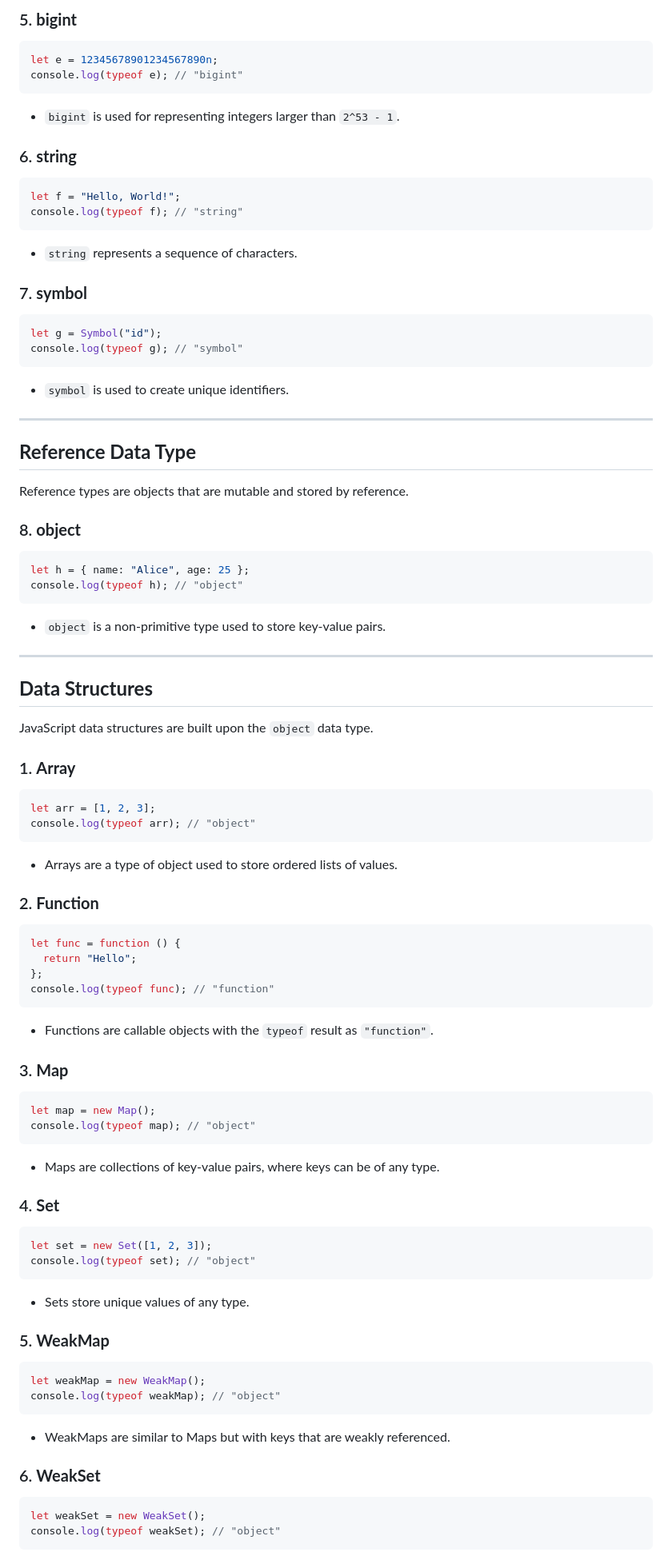
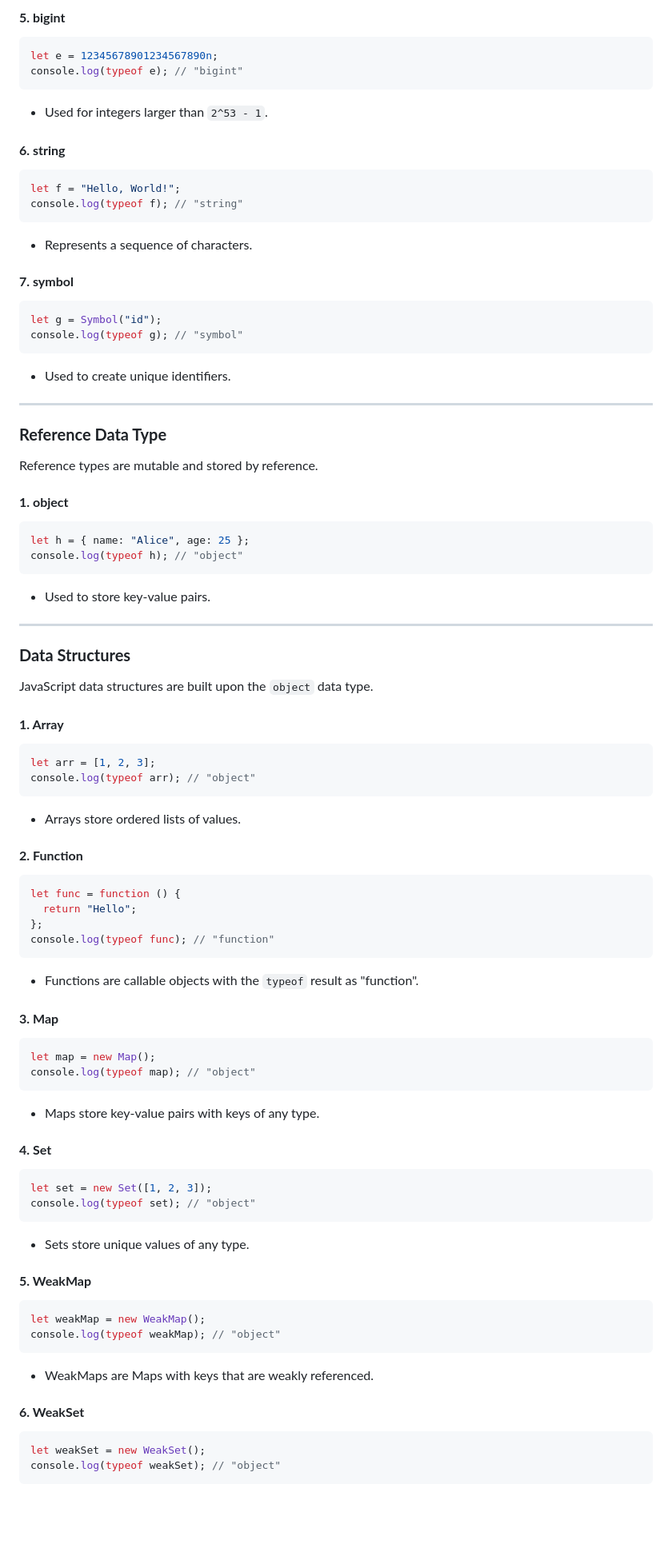
Before and after one commit to MehdiEsedov1/FreeCodeCamp-Legacy-JavaScript-Algorithms-and-Data-Structures, a Markdown page: ES6/fundamentals.md, the part around one of its changes. Shown at 80% size. GitHub-like rendering; blank space fills up the shorter version.

````diff
--- a/ES6/conclusion.md
+++ b/ES6/fundamentals.md
@@ -79,62 +83,62 @@ console.log(typeof d); // "number"
 
-### 5. **bigint**
+#### **5. bigint**
 
 ```javascript
 let e = 12345678901234567890n;
 console.log(typeof e); // "bigint"
 ```
 
-- `bigint` is used for representing integers larger than `2^53 - 1`.
+- Used for integers larger than `2^53 - 1`.
 
-### 6. **string**
+#### **6. string**
 
 ```javascript
 let f = "Hello, World!";
 console.log(typeof f); // "string"
 ```
 
-- `string` represents a sequence of characters.
+- Represents a sequence of characters.
 
-### 7. **symbol**
+#### **7. symbol**
 
 ```javascript
 let g = Symbol("id");
 console.log(typeof g); // "symbol"
 ```
 
-- `symbol` is used to create unique identifiers.
+- Used to create unique identifiers.
 
 ---
 
-## **Reference Data Type**
+### **Reference Data Type**
 
-Reference types are objects that are mutable and stored by reference.
+Reference types are mutable and stored by reference.
 
-### 8. **object**
+#### **1. object**
 
 ```javascript
 let h = { name: "Alice", age: 25 };
 console.log(typeof h); // "object"
 ```
 
-- `object` is a non-primitive type used to store key-value pairs.
+- Used to store key-value pairs.
 
 ---
 
-## **Data Structures**
+### **Data Structures**
 
 JavaScript data structures are built upon the `object` data type.
 
-### 1. **Array**
+#### **1. Array**
 
 ```javascript
 let arr = [1, 2, 3];
 console.log(typeof arr); // "object"
 ```
 
-- Arrays are a type of object used to store ordered lists of values.
+- Arrays store ordered lists of values.
 
-### 2. **Function**
+#### **2. Function**
 
 ```javascript
 let func = function () {
@@ -143,18 +147,18 @@ let func = function () {
 console.log(typeof func); // "function"
 ```
 
-- Functions are callable objects with the `typeof` result as `"function"`.
+- Functions are callable objects with the `typeof` result as "function".
 
-### 3. **Map**
+#### **3. Map**
 
 ```javascript
 let map = new Map();
 console.log(typeof map); // "object"
 ```
 
-- Maps are collections of key-value pairs, where keys can be of any type.
+- Maps store key-value pairs with keys of any type.
 
-### 4. **Set**
+#### **4. Set**
 
 ```javascript
 let set = new Set([1, 2, 3]);
@@ -163,16 +167,16 @@ console.log(typeof set); // "object"
 
 - Sets store unique values of any type.
 
-### 5. **WeakMap**
+#### **5. WeakMap**
 
 ```javascript
 let weakMap = new WeakMap();
 console.log(typeof weakMap); // "object"
 ```
 
-- WeakMaps are similar to Maps but with keys that are weakly referenced.
+- WeakMaps are Maps with keys that are weakly referenced.
 
-### 6. **WeakSet**
+#### **6. WeakSet**
 
 ```javascript
 let weakSet = new WeakSet();
````
Also changed, not shown: other parts of ES6/fundamentals.md (+43 -41 lines).
